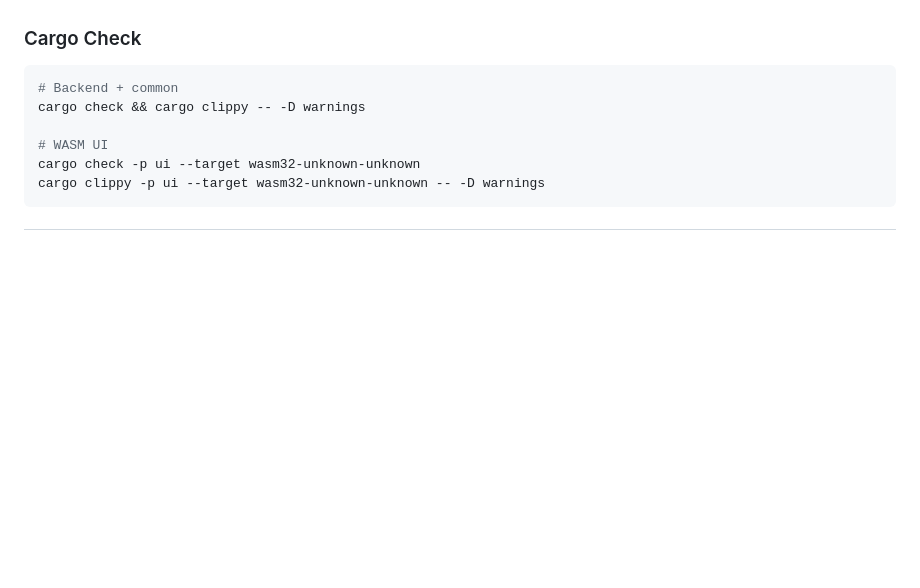
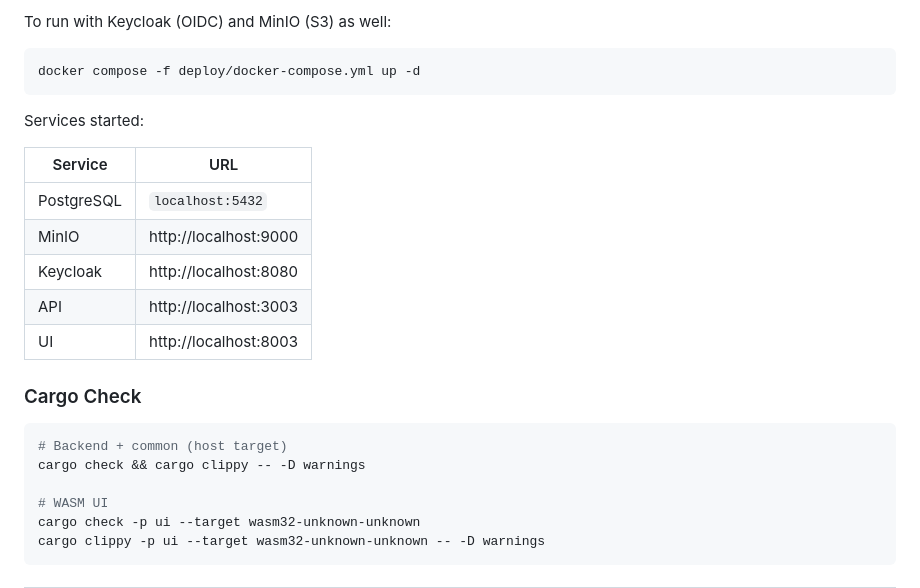
Before and after one commit to jchultarsky101/ember-trove, a Markdown page: README.md, the part around one of its changes. Drawn GitHub-style; blank space fills up the shorter version.

````diff
--- a/README.md
+++ b/README.md
@@ -95,8 +145,23 @@ Swagger UI is at `http://localhost:3003/swagger-ui/`.
+To run with Keycloak (OIDC) and MinIO (S3) as well:
+
+```bash
+docker compose -f deploy/docker-compose.yml up -d
+```
+
+Services started:
+
+| Service   | URL                        |
+|-----------|----------------------------|
+| PostgreSQL | `localhost:5432`          |
+| MinIO      | http://localhost:9000      |
+| Keycloak   | http://localhost:8080      |
+| API        | http://localhost:3003      |
+| UI         | http://localhost:8003      |
 
 ### Cargo Check
 
 ```bash
-# Backend + common
+# Backend + common (host target)
 cargo check && cargo clippy -- -D warnings
 
 # WASM UI
````
Also changed, not shown: other parts of README.md (+70 -20 lines).
